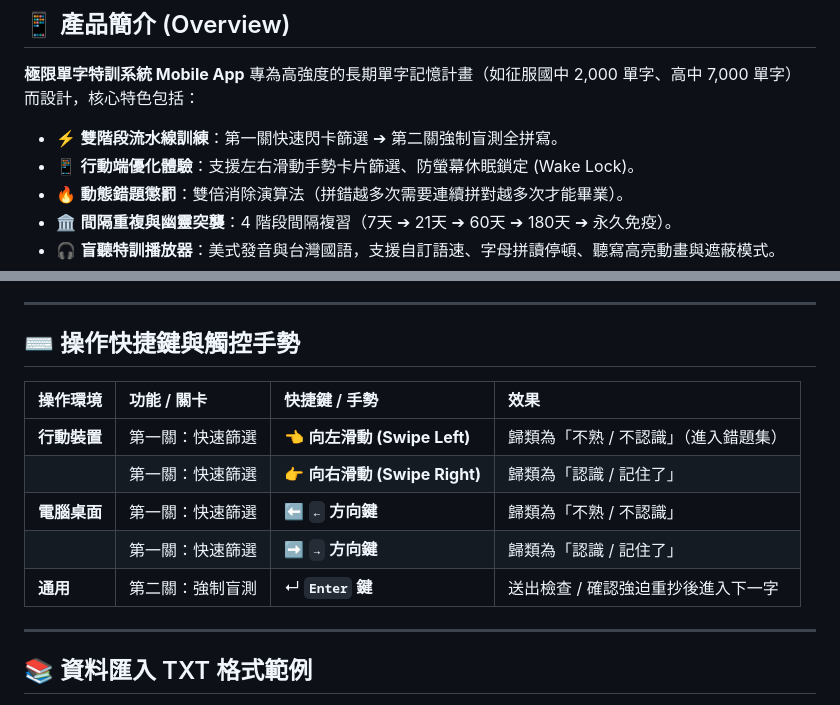
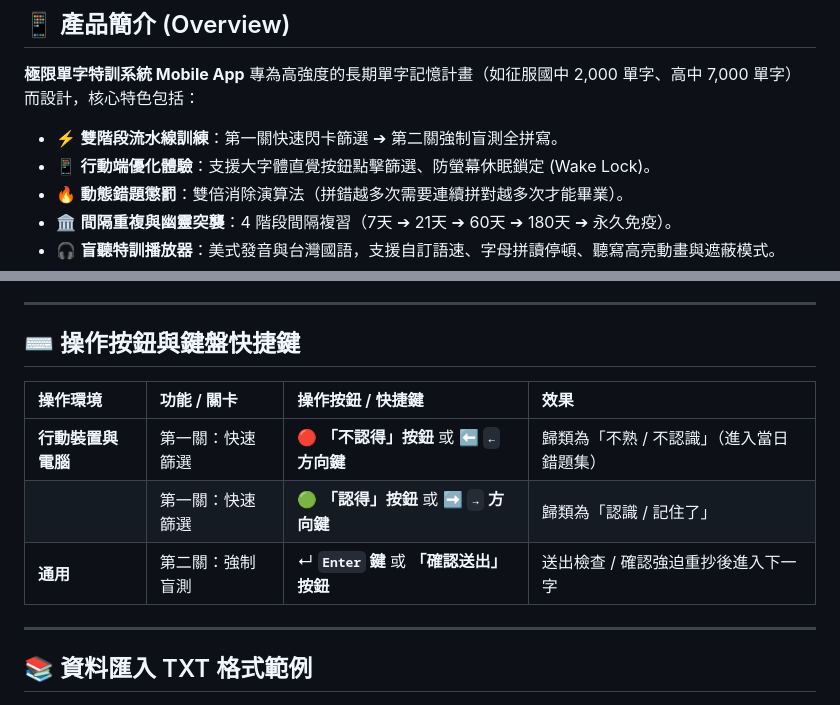
Before and after one commit to leohong/VocabTool, a Markdown page: README.md, 2 parts joined by grey strips. Drawn GitHub-style.

Commit message:
docs: update docs & specs to v1.7.9, remove swipe gestures in favor of button/keyboard controls

```diff
--- a/README.md
+++ b/README.md
@@ -14,7 +14,7 @@
 **極限單字特訓系統 Mobile App** 專為高強度的長期單字記憶計畫（如征服國中 2,000 單字、高中 7,000 單字）而設計，核心特色包括：
 
 * ⚡ **雙階段流水線訓練**：第一關快速閃卡篩選 ➔ 第二關強制盲測全拼寫。
-* 📱 **行動端優化體驗**：支援左右滑動手勢卡片篩選、防螢幕休眠鎖定 (Wake Lock)。
+* 📱 **行動端優化體驗**：支援大字體直覺按鈕點擊篩選、防螢幕休眠鎖定 (Wake Lock)。
 * 🔥 **動態錯題懲罰**：雙倍消除演算法（拼錯越多次需要連續拼對越多次才能畢業）。
 * 🏛️ **間隔重複與幽靈突襲**：4 階段間隔複習（7天 ➔ 21天 ➔ 60天 ➔ 180天 ➔ 永久免疫）。
 * 🎧 **盲聽特訓播放器**：美式發音與台灣國語，支援自訂語速、字母拼讀停頓、聽寫高亮動畫與遮蔽模式。
@@ -48,15 +48,13 @@
 
 ---
 
-## ⌨️ 操作快捷鍵與觸控手勢
+## ⌨️ 操作按鈕與鍵盤快捷鍵
 
-| 操作環境 | 功能 / 關卡 | 快捷鍵 / 手勢 | 效果 |
+| 操作環境 | 功能 / 關卡 | 操作按鈕 / 快捷鍵 | 效果 |
 | :--- | :--- | :--- | :--- |
-| **行動裝置** | 第一關：快速篩選 | 👈 **向左滑動 (Swipe Left)** | 歸類為「不熟 / 不認識」（進入錯題集） |
-| | 第一關：快速篩選 | 👉 **向右滑動 (Swipe Right)** | 歸類為「認識 / 記住了」 |
-| **電腦桌面** | 第一關：快速篩選 | ⬅️ **`←` 方向鍵** | 歸類為「不熟 / 不認識」 |
-| | 第一關：快速篩選 | ➡️ **`→` 方向鍵** | 歸類為「認識 / 記住了」 |
-| **通用** | 第二關：強制盲測 | ↵ **`Enter` 鍵** | 送出檢查 / 確認強迫重抄後進入下一字 |
+| **行動裝置與電腦** | 第一關：快速篩選 | 🔴 **「不認得」按鈕** 或 ⬅️ **`←` 方向鍵** | 歸類為「不熟 / 不認識」（進入當日錯題集） |
+| | 第一關：快速篩選 | 🟢 **「認得」按鈕** 或 ➡️ **`→` 方向鍵** | 歸類為「認識 / 記住了」 |
+| **通用** | 第二關：強制盲測 | ↵ **`Enter` 鍵** 或 **「確認送出」按鈕** | 送出檢查 / 確認強迫重抄後進入下一字 |
 
 ---
 
```
Also changed, not shown: SPECIFICATION.md (+4 -4 lines).
